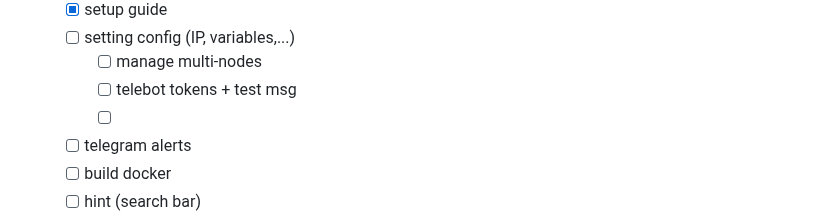
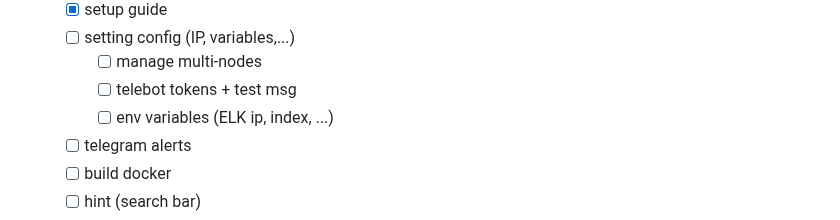
Before and after one commit to m0nK3man/ModSec-UI, a Markdown page: README.md, the part around the change. Rendered like a GitHub page.

```diff
--- a/README.md
+++ b/README.md
@@ -59,7 +59,7 @@
   - [ ] setting config (IP, variables,...)
     - [ ] manage multi-nodes
     - [ ] telebot tokens + test msg
-    - [ ]
+    - [ ] env variables (ELK ip, index, ...)
   - [ ] telegram alerts
   - [ ] build docker
   - [ ] hint (search bar)
```
